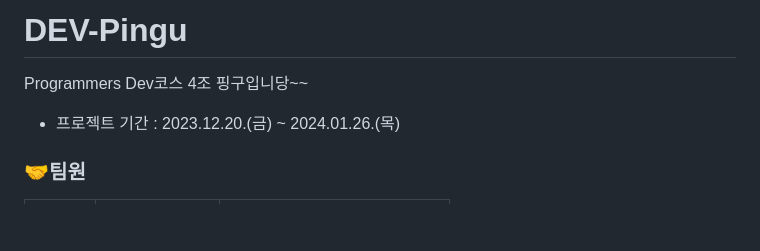
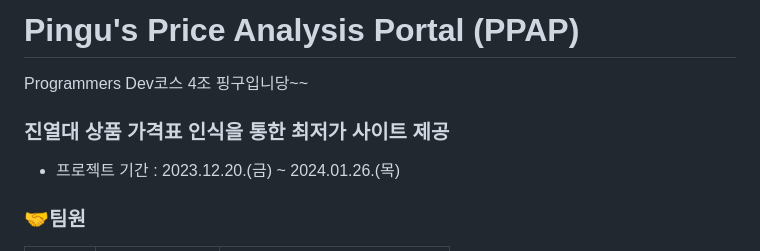
Before and after one commit to AIDEV-Pingu/DEV-Pingu, a Markdown page: README.md, the part around the change. Drawn GitHub-style; blank space fills up the shorter version.

```diff
--- a/README.md
+++ b/README.md
@@ -1,6 +1,7 @@
-# DEV-Pingu
+# Pingu's Price Analysis Portal (PPAP)
 Programmers Dev코스 4조 핑구입니당~~
 
+### 진열대 상품 가격표 인식을 통한 최저가 사이트 제공
 
 - 프로젝트 기간 : 2023.12.20.(금)  ~ 2024.01.26.(목)
 
```
